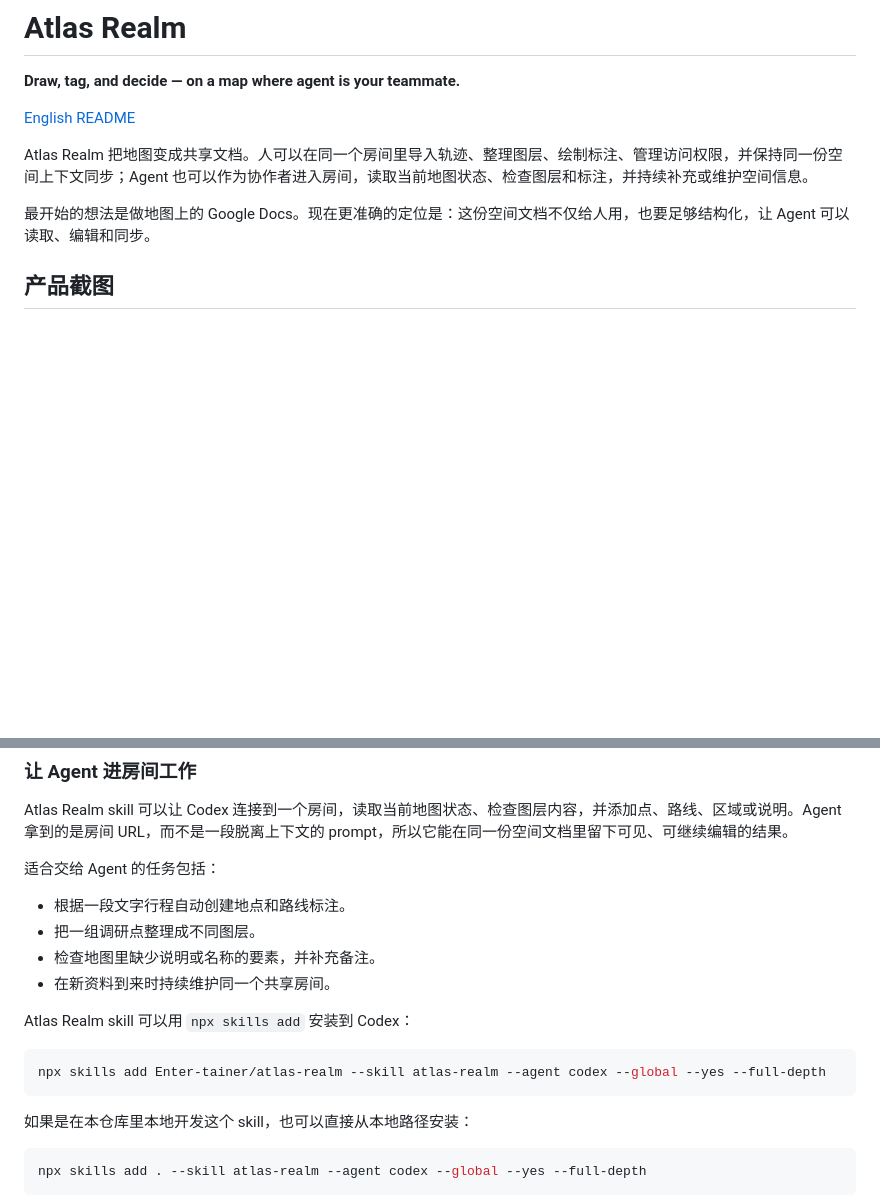
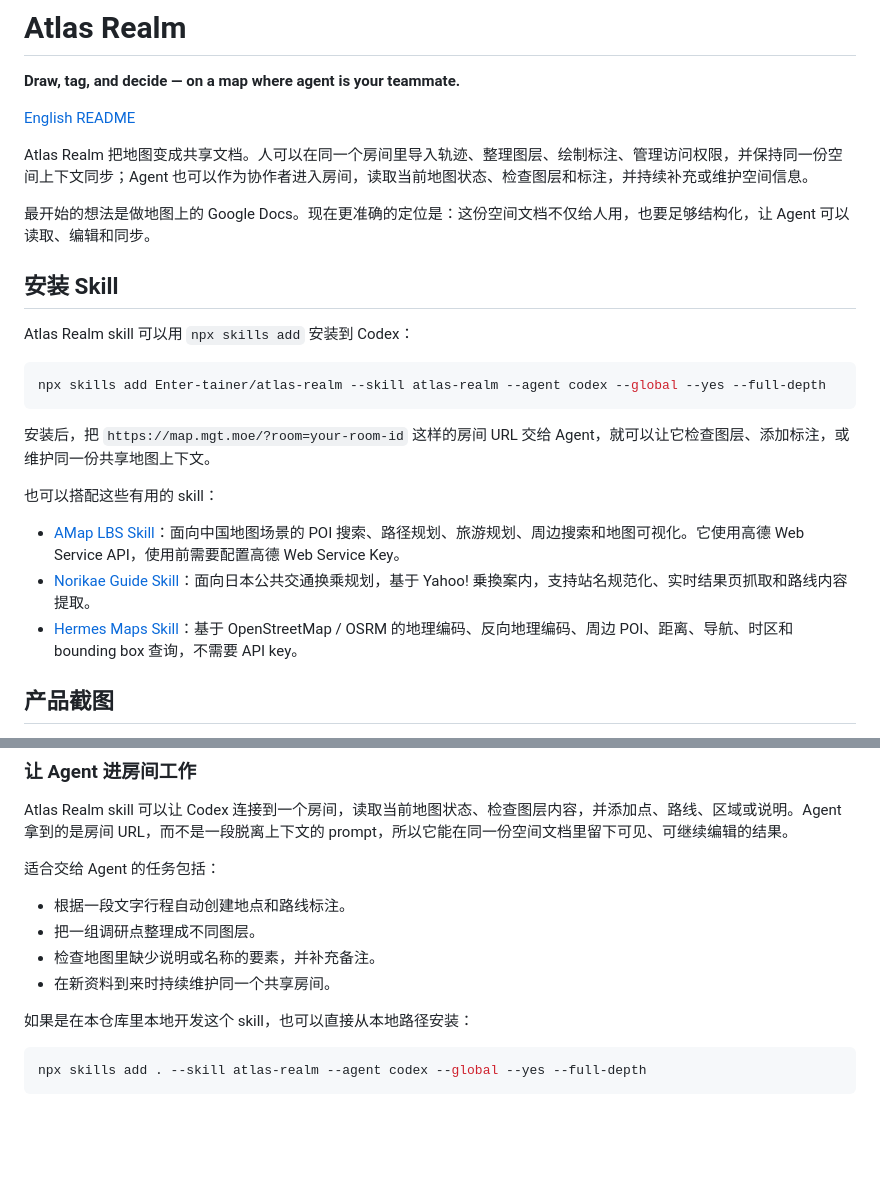
Before and after one commit to Enter-tainer/atlas-realm, a Markdown page: README.zh-CN.md, 2 parts joined by grey strips. GitHub-like rendering; blank space fills up the shorter version.

Commit message:
feat(docs): add installation instructions for Atlas Realm skill in README files

````diff
--- a/README.zh-CN.md
+++ b/README.zh-CN.md
@@ -7,6 +7,22 @@
 Atlas Realm 把地图变成共享文档。人可以在同一个房间里导入轨迹、整理图层、绘制标注、管理访问权限，并保持同一份空间上下文同步；Agent 也可以作为协作者进入房间，读取当前地图状态、检查图层和标注，并持续补充或维护空间信息。
 
 最开始的想法是做地图上的 Google Docs。现在更准确的定位是：这份空间文档不仅给人用，也要足够结构化，让 Agent 可以读取、编辑和同步。
+
+## 安装 Skill
+
+Atlas Realm skill 可以用 `npx skills add` 安装到 Codex：
+
+```bash
+npx skills add Enter-tainer/atlas-realm --skill atlas-realm --agent codex --global --yes --full-depth
+```
+
+安装后，把 `https://map.mgt.moe/?room=your-room-id` 这样的房间 URL 交给 Agent，就可以让它检查图层、添加标注，或维护同一份共享地图上下文。
+
+也可以搭配这些有用的 skill：
+
+- [AMap LBS Skill](https://github.com/AMap-Web/amap-lbs-skill)：面向中国地图场景的 POI 搜索、路径规划、旅游规划、周边搜索和地图可视化。它使用高德 Web Service API，使用前需要配置高德 Web Service Key。
+- [Norikae Guide Skill](https://github.com/Enter-tainer/norikae-guide-skill)：面向日本公共交通换乘规划，基于 Yahoo! 乗換案内，支持站名规范化、实时结果页抓取和路线内容提取。
+- [Hermes Maps Skill](https://github.com/NousResearch/hermes-agent/blob/main/skills/productivity/maps/SKILL.md)：基于 OpenStreetMap / OSRM 的地理编码、反向地理编码、周边 POI、距离、导航、时区和 bounding box 查询，不需要 API key。
 
 ## 产品截图
 
@@ -126,12 +142,6 @@ Atlas Realm skill 可以让 Codex 连接到一个房间，读取当前地图状
 - 检查地图里缺少说明或名称的要素，并补充备注。
 - 在新资料到来时持续维护同一个共享房间。
 
-Atlas Realm skill 可以用 `npx skills add` 安装到 Codex：
-
-```bash
-npx skills add Enter-tainer/atlas-realm --skill atlas-realm --agent codex --global --yes --full-depth
-```
-
 如果是在本仓库里本地开发这个 skill，也可以直接从本地路径安装：
 
 ```bash
````
Also changed, not shown: README.md (+16 -6 lines).
